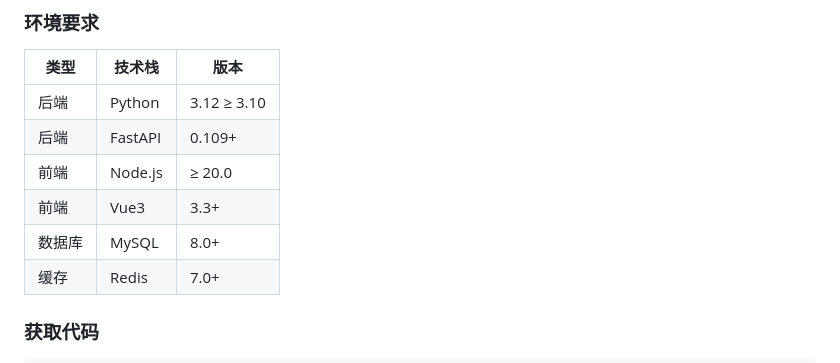
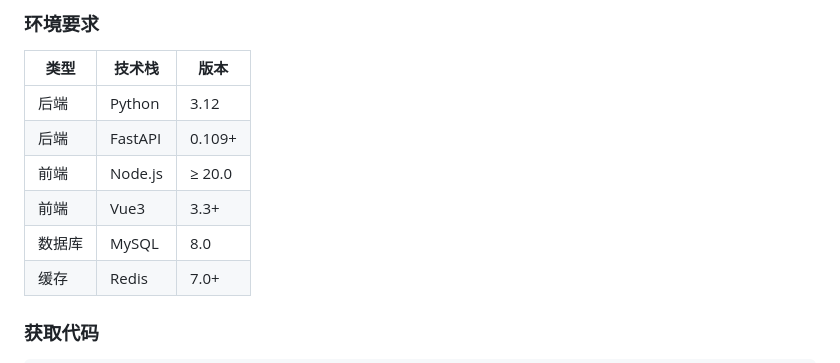
Before and after one commit to Data-Detection-of-NUAA/DataQual, a Markdown page: README.md, the part around one of its changes. Drawn GitHub-style.

```diff
--- a/README.md
+++ b/README.md
@@ -109,12 +166,12 @@ FastapiAdmin
 ### 环境要求
 
 | 类型 | 技术栈 | 版本 |
-|------|--------|------|
-| 后端 | Python | 3.12 ≥ 3.10 |
+|------|--------|-----|
+| 后端 | Python | 3.12 |
 | 后端 | FastAPI | 0.109+ |
 | 前端 | Node.js | ≥ 20.0 |
 | 前端 | Vue3 | 3.3+ |
-| 数据库 | MySQL | 8.0+ |
+| 数据库 | MySQL | 8.0 |
 | 缓存 | Redis | 7.0+ |
 
 ### 获取代码
```
Also changed, not shown: other parts of README.md (+57 -0 lines).
